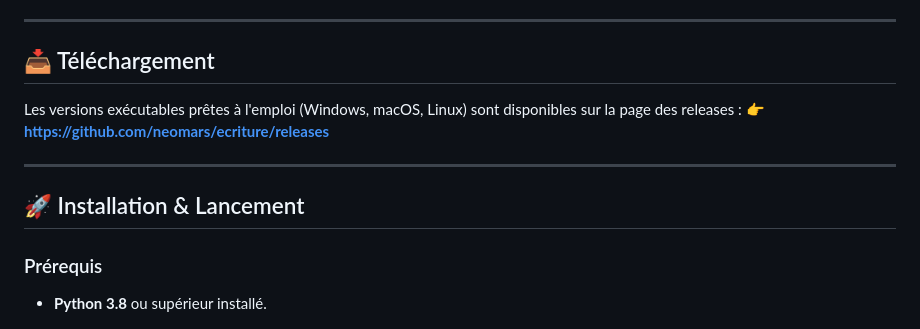
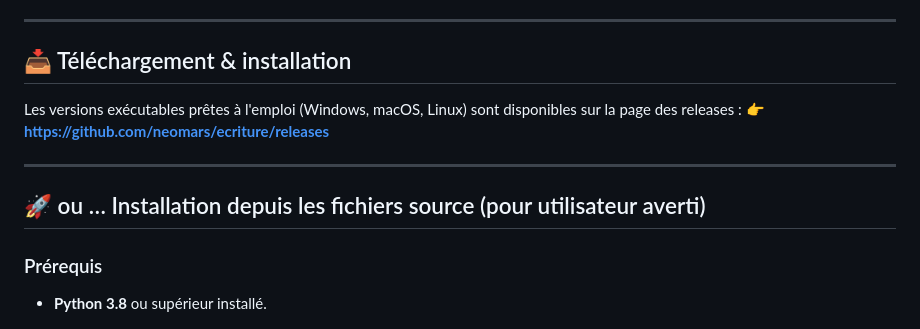
Before and after one commit to neomars/ecriture, a Markdown page: README.md, the part around the change. Rendered like a GitHub page.

Commit message:
Revise download and installation instructions
Updated download and installation sections in README.

```diff
--- a/README.md
+++ b/README.md
@@ -65,14 +65,14 @@
 
 ---
 
-## 📥 Téléchargement
+## 📥 Téléchargement & installation
 
 Les versions exécutables prêtes à l'emploi (Windows, macOS, Linux) sont disponibles sur la page des releases :
 👉 **[https://github.com/neomars/ecriture/releases](https://github.com/neomars/ecriture/releases)**
 
 ---
 
-## 🚀 Installation & Lancement
+## 🚀 ou … Installation depuis les fichiers source (pour utilisateur averti)
 
 ### Prérequis
 *   **Python 3.8** ou supérieur installé.
```
